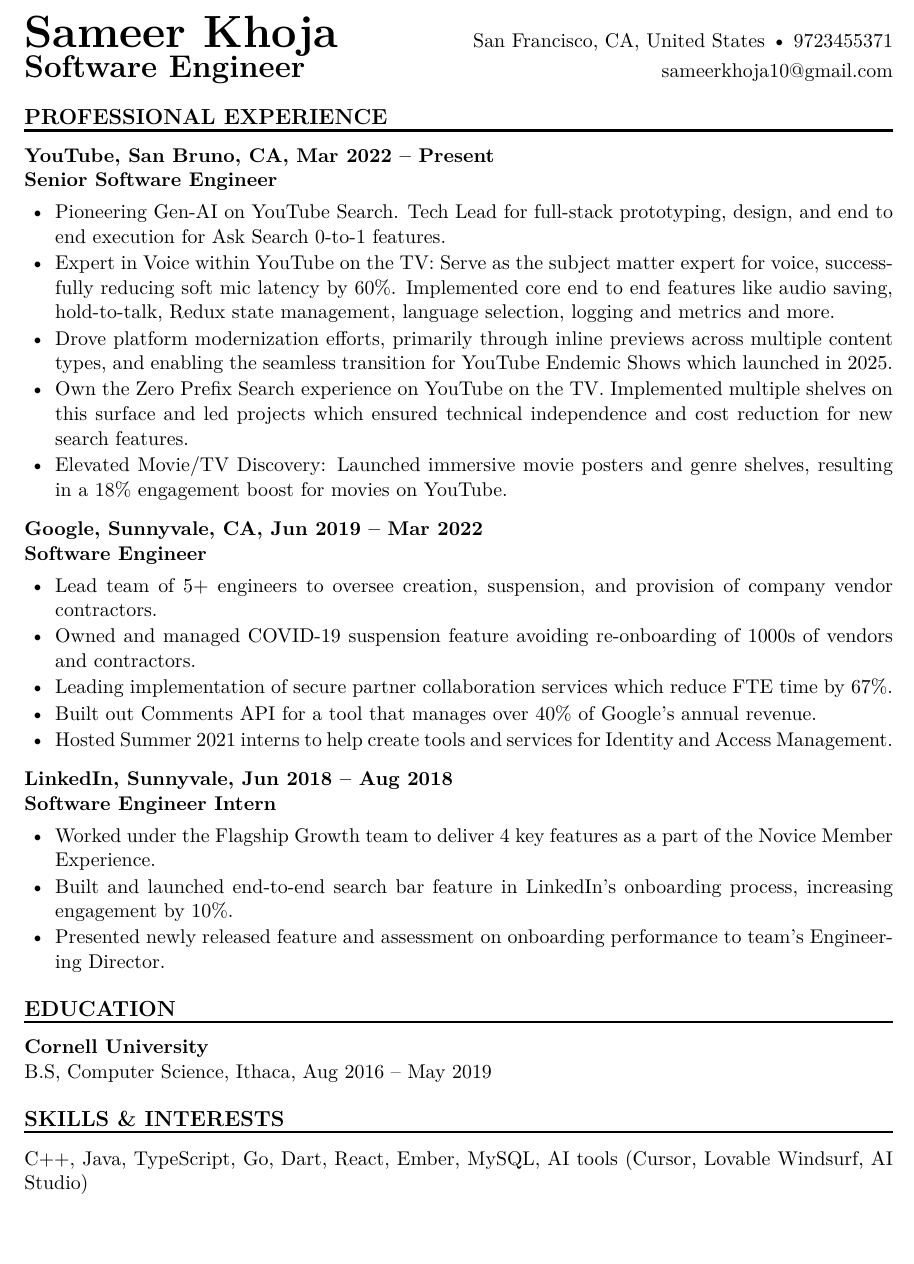
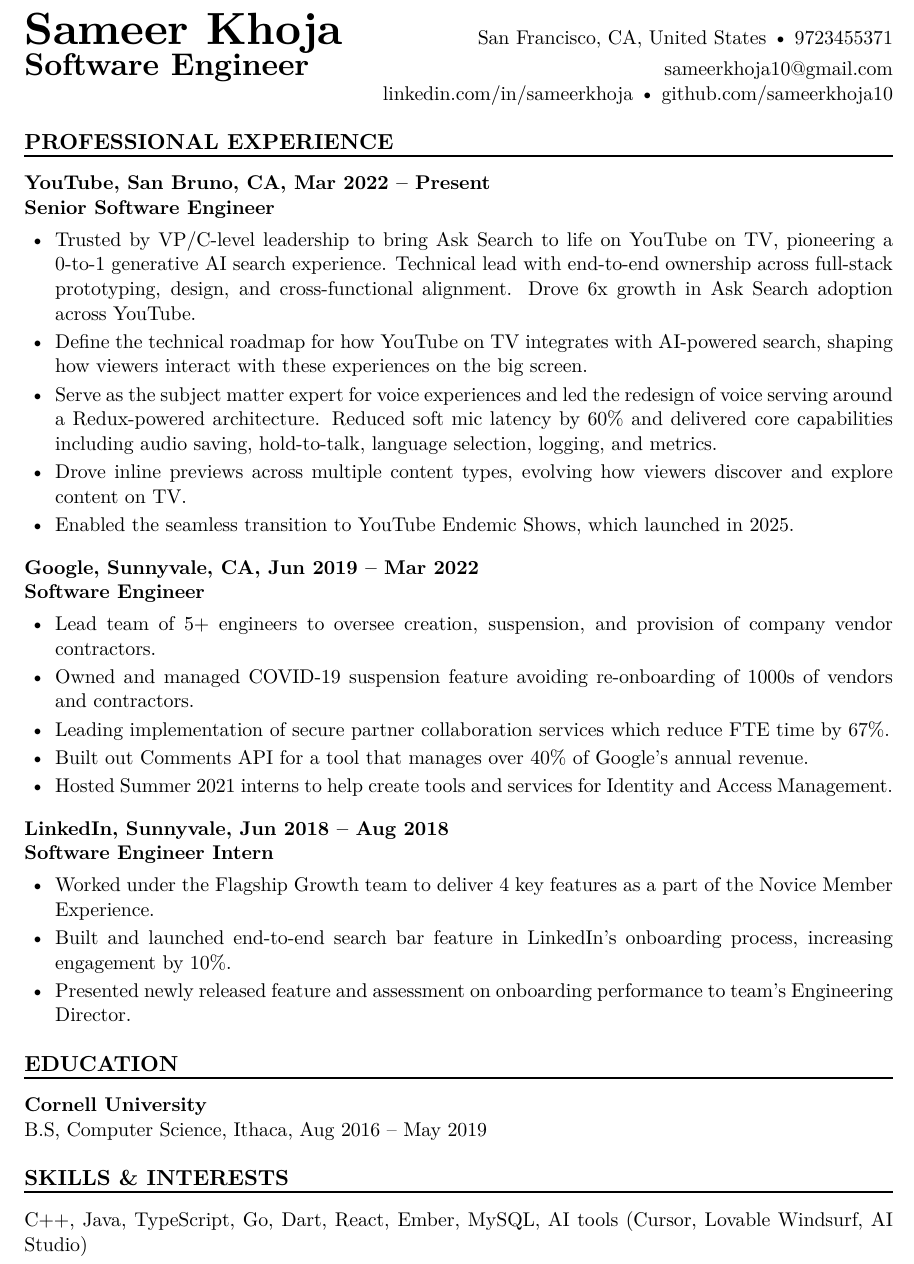
Before and after one commit to sameerkhoja/sameerkhoja.github.io, a LaTeX CV (resume/Sameer_Khoja_Resume.tex): part of the page, cut so that both start at the same text, the shorter picture padded with empty space. Compiled offline with XeLaTeX.

Commit message:
Update resume PDF and LaTeX source

```diff
--- a/resume/Sameer_Khoja_Resume.tex
+++ b/resume/Sameer_Khoja_Resume.tex
@@ -1,8 +1,8 @@
 \documentclass[11pt,a4paper]{article}
 
 \usepackage[margin=0.82in]{geometry}
-\usepackage[T1]{fontenc}
-\usepackage{lmodern}
+\usepackage{fontspec}
+\setmainfont{lmroman10-regular.otf}[BoldFont=lmroman10-bold.otf,LetterSpace=-0.6]
 \usepackage[hidelinks]{hyperref}
 \usepackage{enumitem}
 \usepackage{tabularx}
@@ -13,11 +13,11 @@
 \renewcommand{\familydefault}{\rmdefault}
 
 \newcommand{\sectionheading}[1]{%
-  \vspace{1.15em}
+  \vspace{1.25em}
   {\large\bfseries\MakeUppercase{#1}}\par
   \vspace{0.25em}
   \hrule height 1.2pt
-  \vspace{0.85em}
+  \vspace{0.95em}
 }
 
 \newcommand{\experience}[4]{%
@@ -29,7 +29,7 @@
 \newenvironment{resumebullets}{%
   \begin{itemize}[
     leftmargin=1.55em,
-    itemsep=0.08em,
+    itemsep=0.18em,
     topsep=0pt,
     parsep=0pt,
     partopsep=0pt
@@ -45,21 +45,24 @@
   San Francisco, CA, United States \textbullet{}
   \href{tel:9723455371}{9723455371} \\
   {\LARGE\bfseries Software Engineer} &
-  \href{mailto:sameerkhoja10@gmail.com}{sameerkhoja10@gmail.com}
+  \href{mailto:sameerkhoja10@gmail.com}{sameerkhoja10@gmail.com} \\
+  &
+  \href{https://linkedin.com/in/sameerkhoja}{linkedin.com/in/sameerkhoja} \textbullet{}
+  \href{https://github.com/sameerkhoja10}{github.com/sameerkhoja10}
 \end{tabularx}
 
 \sectionheading{Professional Experience}
 
 \experience{YouTube}{San Bruno, CA}{Mar 2022 -- Present}{Senior Software Engineer}
 \begin{resumebullets}
-  \item Pioneering Gen-AI on YouTube Search. Tech Lead for full-stack prototyping, design, and end to end execution for Ask Search 0-to-1 features.
-  \item Expert in Voice within YouTube on the TV: Serve as the subject matter expert for voice, successfully reducing soft mic latency by 60\%. Implemented core end to end features like audio saving, hold-to-talk, Redux state management, language selection, logging and metrics and more.
-  \item Drove platform modernization efforts, primarily through inline previews across multiple content types, and enabling the seamless transition for YouTube Endemic Shows which launched in 2025.
-  \item Own the Zero Prefix Search experience on YouTube on the TV. Implemented multiple shelves on this surface and led projects which ensured technical independence and cost reduction for new search features.
-  \item Elevated Movie/TV Discovery: Launched immersive movie posters and genre shelves, resulting in a 18\% engagement boost for movies on YouTube.
+  \item Trusted by VP/C-level leadership to bring Ask Search to life on YouTube on TV, pioneering a 0-to-1 generative AI search experience. Technical lead with end-to-end ownership across full-stack prototyping, design, and cross-functional alignment. Drove 6x growth in Ask Search adoption across YouTube.
+  \item Define the technical roadmap for how YouTube on TV integrates with AI-powered search, shaping how viewers interact with these experiences on the big screen.
+  \item Serve as the subject matter expert for voice experiences and led the redesign of voice serving around a Redux-powered architecture. Reduced soft mic latency by 60\% and delivered core capabilities including audio saving, hold-to-talk, language selection, logging, and metrics.
+  \item Drove inline previews across multiple content types, evolving how viewers discover and explore content on TV.
+  \item Enabled the seamless transition to YouTube Endemic Shows, which launched in 2025.
 \end{resumebullets}
 
-\vspace{0.75em}
+\vspace{0.9em}
 \experience{Google}{Sunnyvale, CA}{Jun 2019 -- Mar 2022}{Software Engineer}
 \begin{resumebullets}
   \item Lead team of 5+ engineers to oversee creation, suspension, and provision of company vendor contractors.
@@ -69,7 +72,7 @@
   \item Hosted Summer 2021 interns to help create tools and services for Identity and Access Management.
 \end{resumebullets}
 
-\vspace{0.75em}
+\vspace{0.9em}
 \experience{LinkedIn}{Sunnyvale}{Jun 2018 -- Aug 2018}{Software Engineer Intern}
 \begin{resumebullets}
   \item Worked under the Flagship Growth team to deliver 4 key features as a part of the Novice Member Experience.
```
Also changed, not shown: resume/Sameer_Khoja_Resume.pdf.
